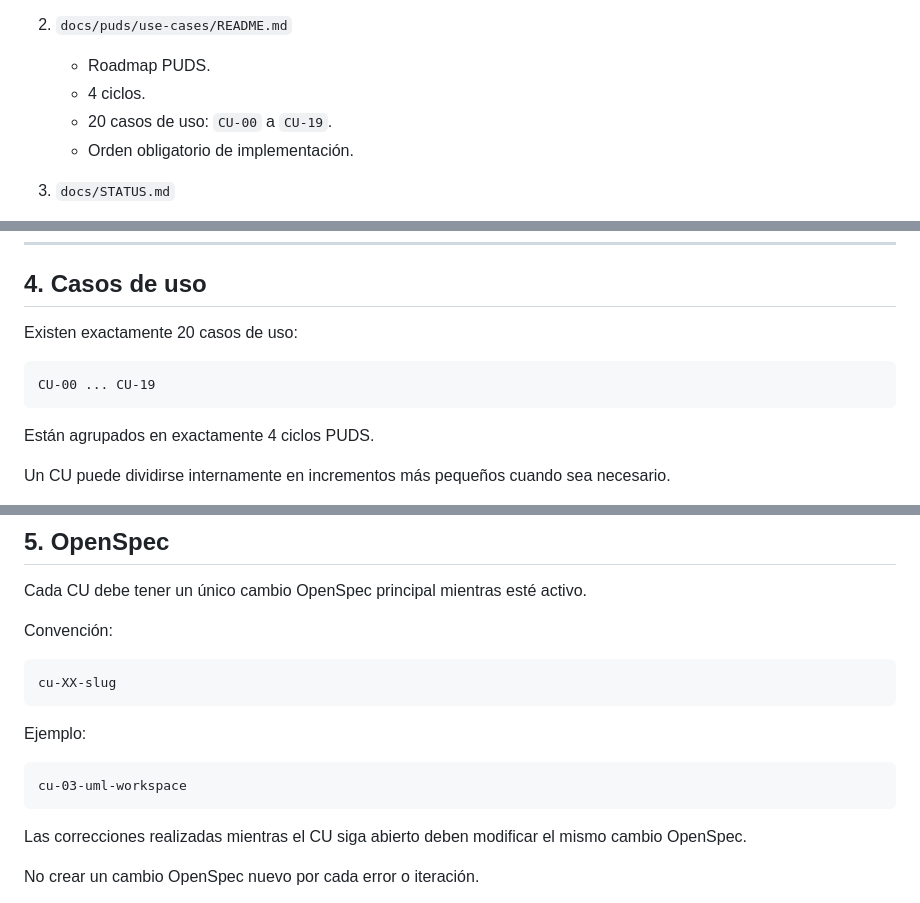
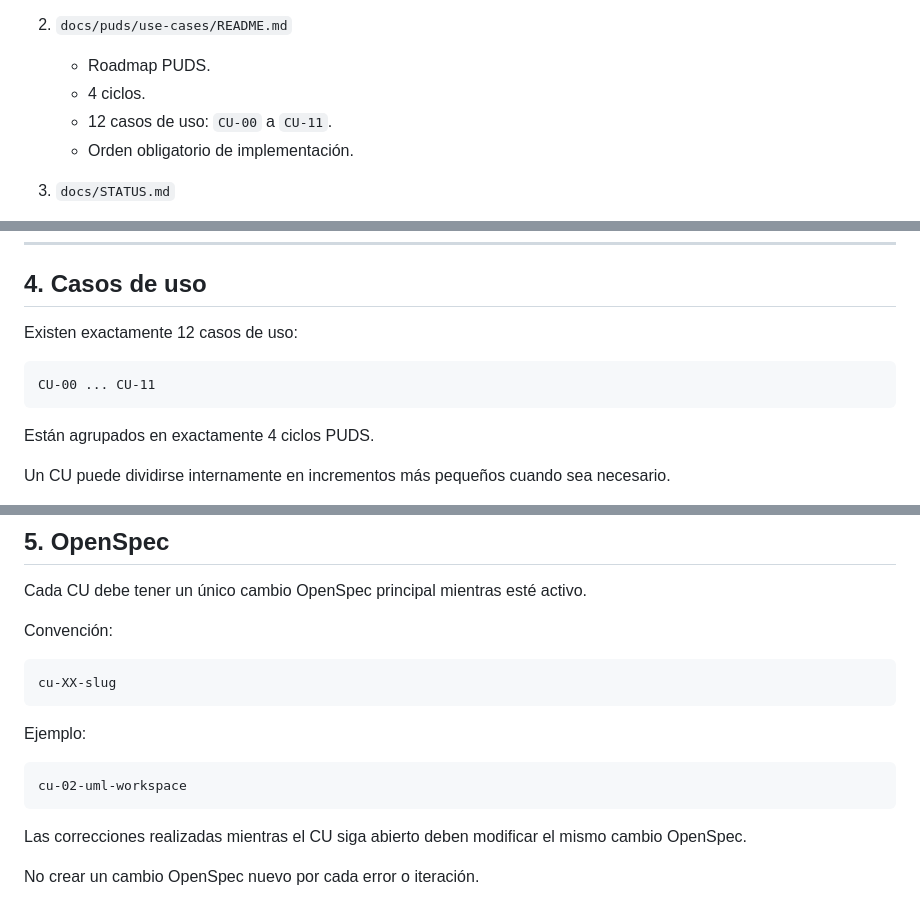
Before and after one commit to Alison0305/Examen-SW1, a Markdown page: AGENTS.md, 3 parts joined by grey strips. Rendered like a GitHub page.

Commit message:
Actualice el AGENTS.md

````diff
--- a/AGENTS.md
+++ b/AGENTS.md
@@ -22,7 +22,7 @@ Usar las fuentes en este orden según el tipo de información:
 2. `docs/puds/use-cases/README.md`
    - Roadmap PUDS.
    - 4 ciclos.
-   - 20 casos de uso: `CU-00` a `CU-19`.
+   - 12 casos de uso: `CU-00` a `CU-11`.
    - Orden obligatorio de implementación.
 
 3. `docs/STATUS.md`
@@ -110,10 +110,10 @@ No iniciar el siguiente CU mientras el actual siga abierto, salvo que exista una
 
 ## 4. Casos de uso
 
-Existen exactamente 20 casos de uso:
+Existen exactamente 12 casos de uso:
 
 ```text
-CU-00 ... CU-19
+CU-00 ... CU-11
 ```
 
 Están agrupados en exactamente 4 ciclos PUDS.
@@ -143,7 +143,7 @@ cu-XX-slug
 Ejemplo:
 
 ```text
-cu-03-uml-workspace
+cu-02-uml-workspace
 ```
 
 Las correcciones realizadas mientras el CU siga abierto deben modificar el mismo cambio OpenSpec.
````
